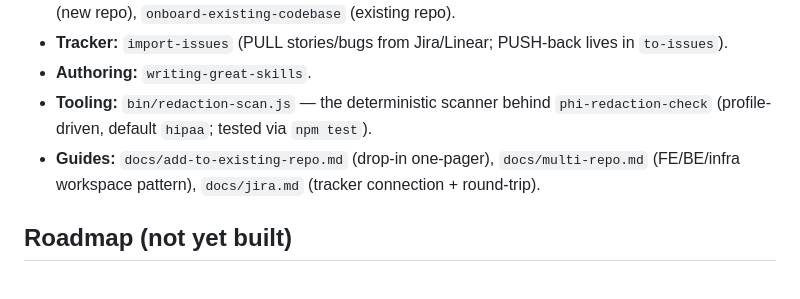
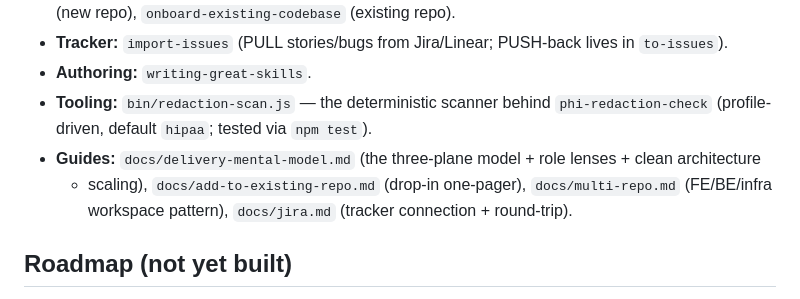
Before and after one commit to Mindbowser/health-harness, a Markdown page: docs/authoring.md, the part around the change. GitHub-like rendering.

```diff
--- a/docs/authoring.md
+++ b/docs/authoring.md
@@ -46,7 +46,8 @@ user-only) and `argument-hint`. See the meta-skill for the full decision guide.
 - **Authoring:** `writing-great-skills`.
 - **Tooling:** `bin/redaction-scan.js` — the deterministic scanner behind `phi-redaction-check`
   (profile-driven, default `hipaa`; tested via `npm test`).
-- **Guides:** `docs/add-to-existing-repo.md` (drop-in one-pager), `docs/multi-repo.md` (FE/BE/infra
+- **Guides:** `docs/delivery-mental-model.md` (the three-plane model + role lenses + clean architecture
+  + scaling), `docs/add-to-existing-repo.md` (drop-in one-pager), `docs/multi-repo.md` (FE/BE/infra
   workspace pattern), `docs/jira.md` (tracker connection + round-trip).
 
 ## Roadmap (not yet built)
```
Also changed, not shown: README.md (+4 -0 lines), docs/delivery-mental-model.md (added, +141 -0 lines).
